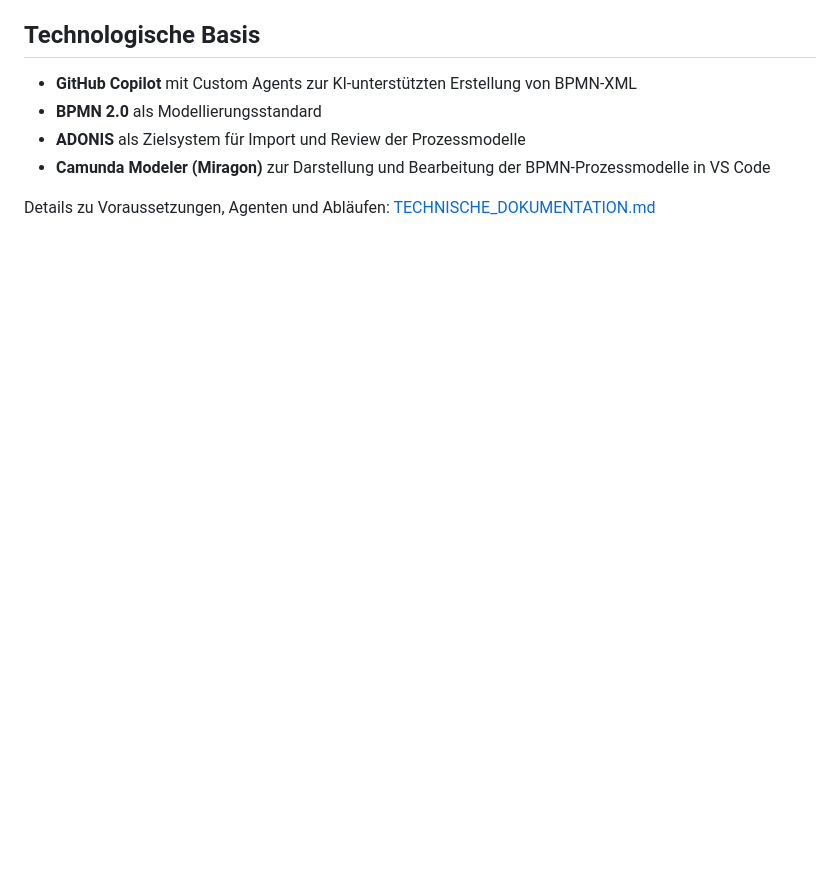
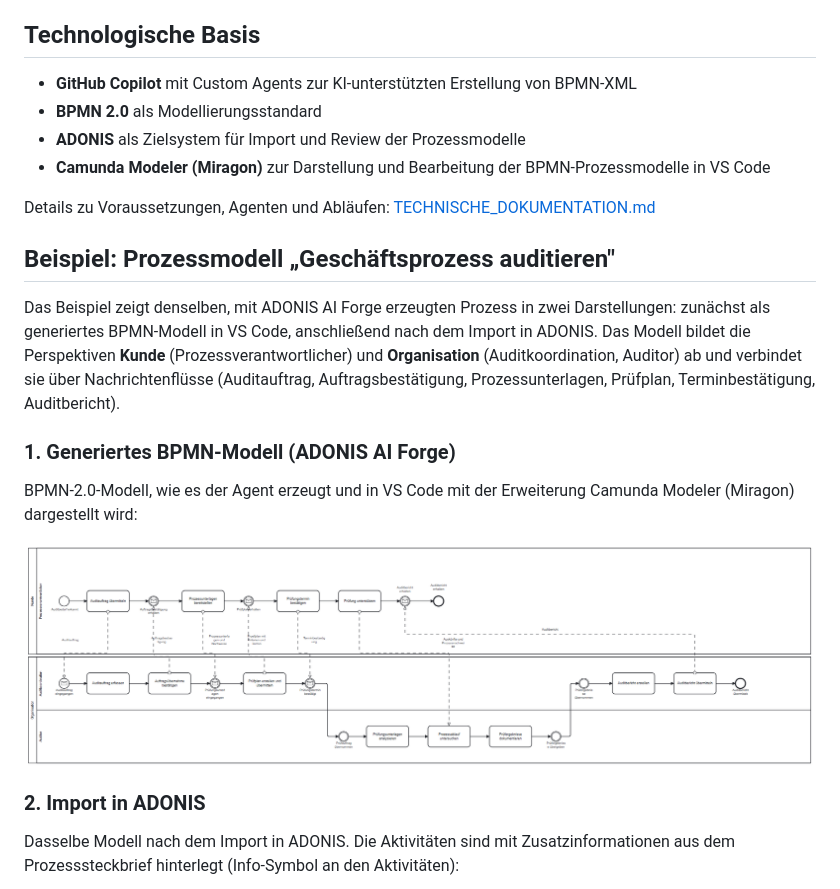
Before and after one commit to u103059/ADONIS-AI-Forge, a Markdown page: README.md, the part around one of its changes. Rendered like a GitHub page; pictures changed too: docs/Geschaeftsprozess auditieren (2026-11-18_09-45-23) ADONIS AI Forge.png (added); blank space fills up the shorter version.

Commit message:
pimp up READ.ME

```diff
--- a/README.md
+++ b/README.md
@@ -27,3 +27,17 @@ Die öffentliche Verwaltung steht vor der Herausforderung, komplexe und heteroge
 
 Details zu Voraussetzungen, Agenten und Abläufen: [TECHNISCHE_DOKUMENTATION.md](docs/TECHNISCHE_DOKUMENTATION.md)
 
+## Beispiel: Prozessmodell „Geschäftsprozess auditieren"
+
+Das Beispiel zeigt denselben, mit ADONIS AI Forge erzeugten Prozess in zwei Darstellungen: zunächst als generiertes BPMN-Modell in VS Code, anschließend nach dem Import in ADONIS. Das Modell bildet die Perspektiven **Kunde** (Prozessverantwortlicher) und **Organisation** (Auditkoordination, Auditor) ab und verbindet sie über Nachrichtenflüsse (Auditauftrag, Auftragsbestätigung, Prozessunterlagen, Prüfplan, Terminbestätigung, Auditbericht).
+
+### 1. Generiertes BPMN-Modell (ADONIS AI Forge)
+
+BPMN-2.0-Modell, wie es der Agent erzeugt und in VS Code mit der Erweiterung Camunda Modeler (Miragon) dargestellt wird:
+
+![Prozessmodell „Geschäftsprozess auditieren" – generiert mit ADONIS AI Forge](<docs/Geschaeftsprozess auditieren (2026-11-18_09-45-23) ADONIS AI Forge.png>)
+
+### 2. Import in ADONIS
+
+Dasselbe Modell nach dem Import in ADONIS. Die Aktivitäten sind mit Zusatzinformationen aus dem Prozesssteckbrief hinterlegt (Info-Symbol an den Aktivitäten):
+
```
Also changed, not shown: other parts of README.md (+2 -0 lines), docs/Geschaeftsprozess auditieren (2026-11-18_09-45-23) Import ADONIS.png (added), 1 other file.
